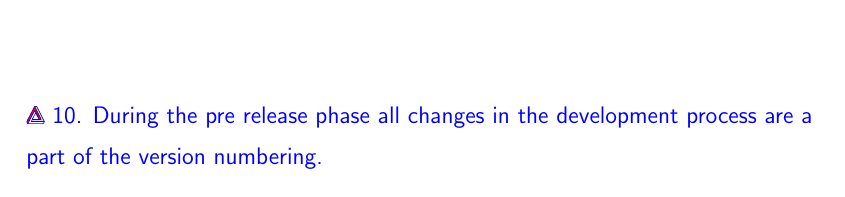
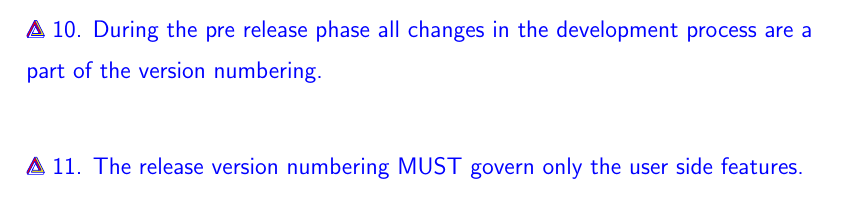
Before and after one commit to NexusWide/StyleGuide, a LaTeX document (rule_sets/project_management_style/latex_version/main.tex): part of page 9 of 9, cut so that both start at the same text. Compiled offline with pdfLaTeX.

Commit message:
feat(docs): add rule number 11
...

project_management_latex: 69

```diff
--- a/rule_sets/project_management_style/latex_version/main.tex
+++ b/rule_sets/project_management_style/latex_version/main.tex
@@ -231,4 +231,6 @@
 
     \nexusrule{    10. During the pre release phase all changes in the development process are a part of the version numbering.} \newline
 
+    \nexusrule{     11. The release version numbering MUST govern only the user side features. } \newline
+
 \end{document}
```
